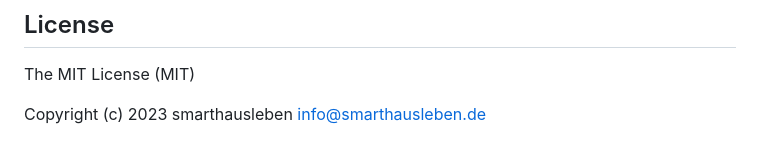
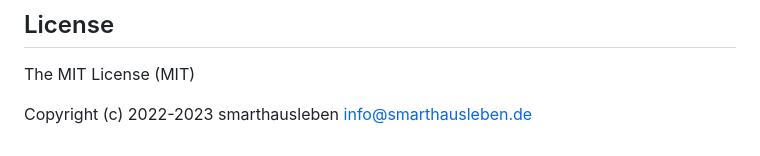
Before and after one commit to smarthausleben/ioBroker.wamo, a Markdown page: README.md, the part around the change. Drawn GitHub-style.

```diff
--- a/README.md
+++ b/README.md
@@ -89,4 +89,4 @@ If you find this adapter useful and you want to support this project, your kindn
 ## License
 The MIT License (MIT)
 
-Copyright (c) 2023 smarthausleben <info@smarthausleben.de>
+Copyright (c) 2022-2023 smarthausleben <info@smarthausleben.de>
```
